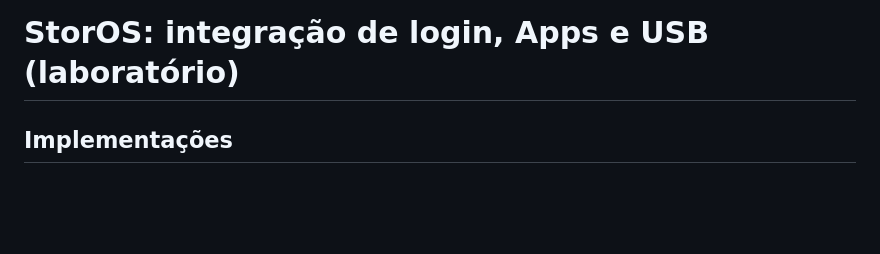
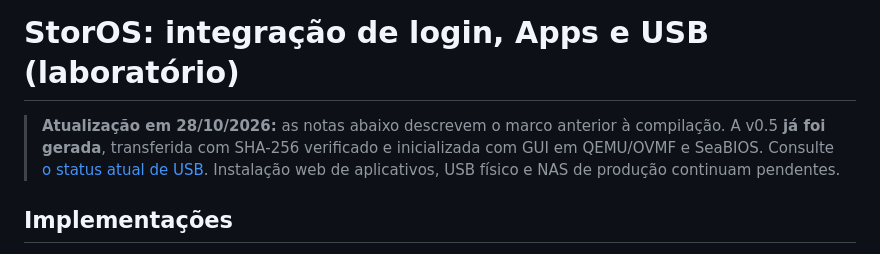
Before and after one commit to danilostorm/storos, a Markdown page: docs/INTEGRATED_MILESTONE_2026_10.md, the part around the change. GitHub-like rendering; blank space fills up the shorter version.

Commit message:
Clarify prior app milestone and link current USB v0.5 verification

```diff
--- a/docs/INTEGRATED_MILESTONE_2026_10.md
+++ b/docs/INTEGRATED_MILESTONE_2026_10.md
@@ -1,4 +1,6 @@
 # StorOS: integração de login, Apps e USB (laboratório)
+
+> **Atualização em 28/10/2026:** as notas abaixo descrevem o marco anterior à compilação. A v0.5 **já foi gerada**, transferida com SHA-256 verificado e inicializada com GUI em QEMU/OVMF e SeaBIOS. Consulte [o status atual de USB](USB_V05_BUILD_STATUS.md). Instalação web de aplicativos, USB físico e NAS de produção continuam pendentes.
 
 ## Implementações
 
```
